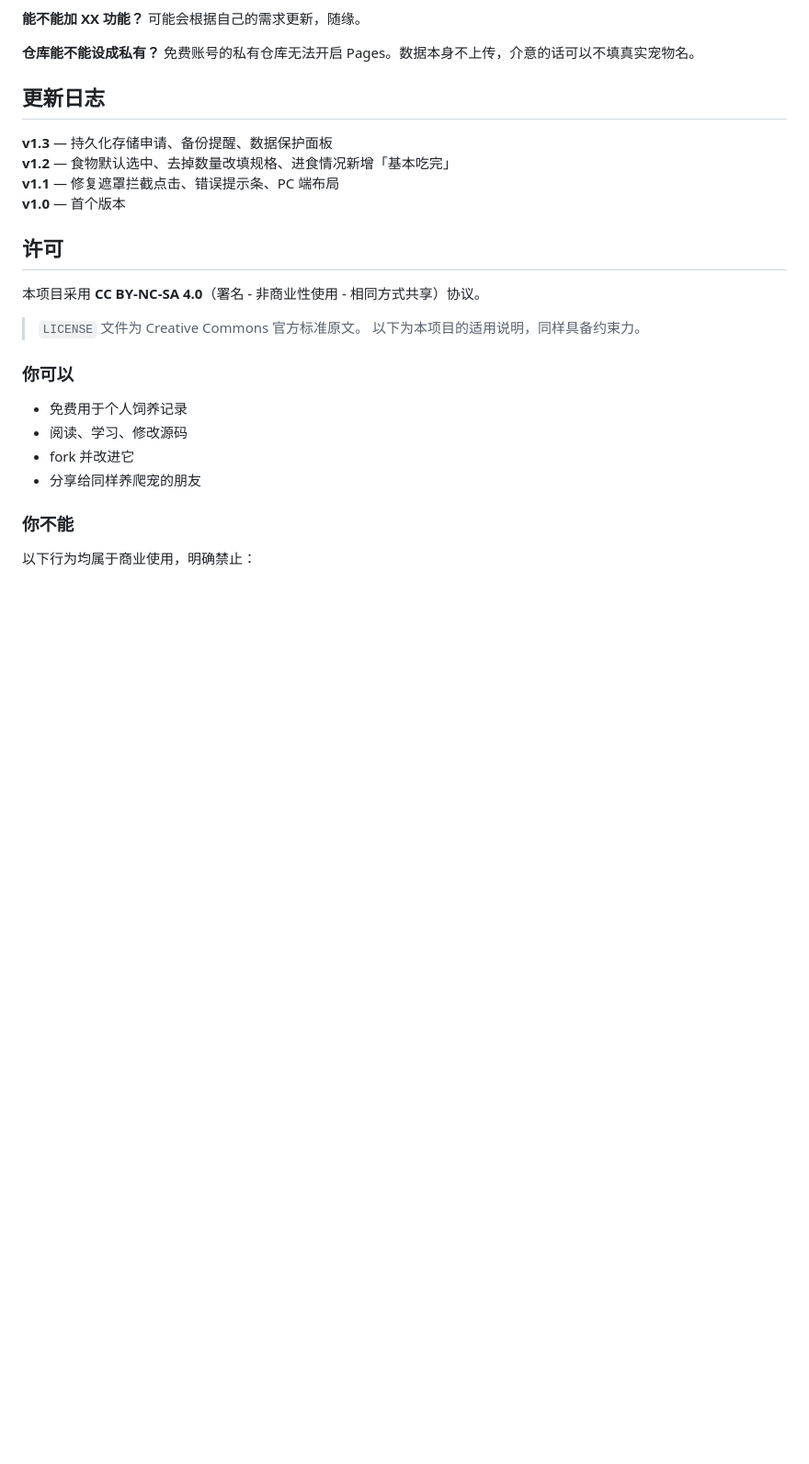
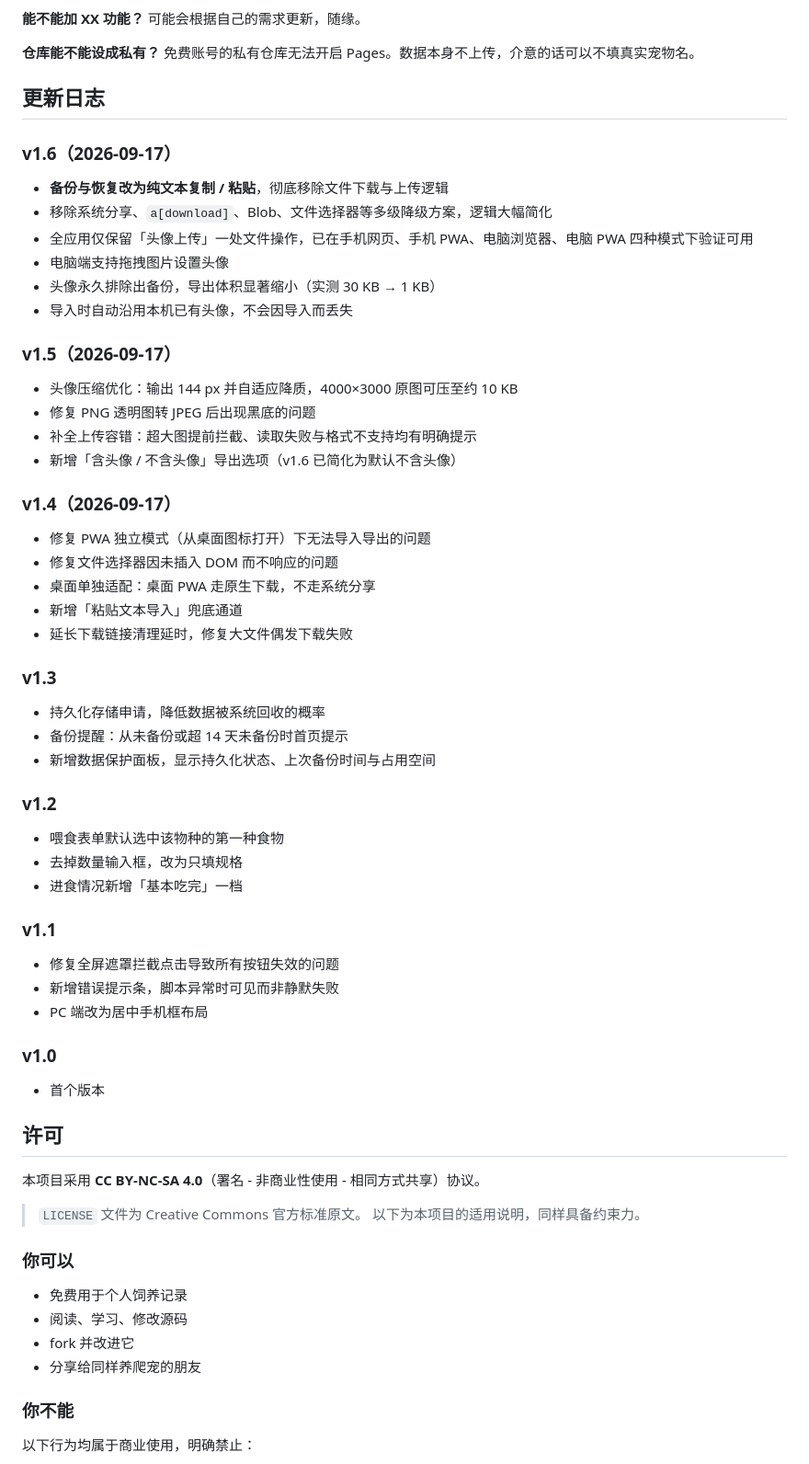
Before and after one commit to sybilsue/reptile-care, a Markdown page: README.md, the part around the change. Shown at 92% size. GitHub-like rendering; blank space fills up the shorter version.

```diff
--- a/README.md
+++ b/README.md
@@ -132,10 +132,51 @@
 
 ## 更新日志
 
-**v1.3** — 持久化存储申请、备份提醒、数据保护面板
-**v1.2** — 食物默认选中、去掉数量改填规格、进食情况新增「基本吃完」
-**v1.1** — 修复遮罩拦截点击、错误提示条、PC 端布局
-**v1.0** — 首个版本
+### v1.6（2026-09-17）
+
+- **备份与恢复改为纯文本复制 / 粘贴**，彻底移除文件下载与上传逻辑
+- 移除系统分享、`a[download]`、Blob、文件选择器等多级降级方案，逻辑大幅简化
+- 全应用仅保留「头像上传」一处文件操作，已在手机网页、手机 PWA、电脑浏览器、电脑 PWA 四种模式下验证可用
+- 电脑端支持拖拽图片设置头像
+- 头像永久排除出备份，导出体积显著缩小（实测 30 KB → 1 KB）
+- 导入时自动沿用本机已有头像，不会因导入而丢失
+
+### v1.5（2026-09-17）
+
+- 头像压缩优化：输出 144 px 并自适应降质，4000×3000 原图可压至约 10 KB
+- 修复 PNG 透明图转 JPEG 后出现黑底的问题
+- 补全上传容错：超大图提前拦截、读取失败与格式不支持均有明确提示
+- 新增「含头像 / 不含头像」导出选项（v1.6 已简化为默认不含头像）
+
+### v1.4（2026-09-17）
+
+- 修复 PWA 独立模式（从桌面图标打开）下无法导入导出的问题
+- 修复文件选择器因未插入 DOM 而不响应的问题
+- 桌面单独适配：桌面 PWA 走原生下载，不走系统分享
+- 新增「粘贴文本导入」兜底通道
+- 延长下载链接清理延时，修复大文件偶发下载失败
+
+### v1.3
+
+- 持久化存储申请，降低数据被系统回收的概率
+- 备份提醒：从未备份或超 14 天未备份时首页提示
+- 新增数据保护面板，显示持久化状态、上次备份时间与占用空间
+
+### v1.2
+
+- 喂食表单默认选中该物种的第一种食物
+- 去掉数量输入框，改为只填规格
+- 进食情况新增「基本吃完」一档
+
+### v1.1
+
+- 修复全屏遮罩拦截点击导致所有按钮失效的问题
+- 新增错误提示条，脚本异常时可见而非静默失败
+- PC 端改为居中手机框布局
+
+### v1.0
+
+- 首个版本
 
 ## 许可
 
```
